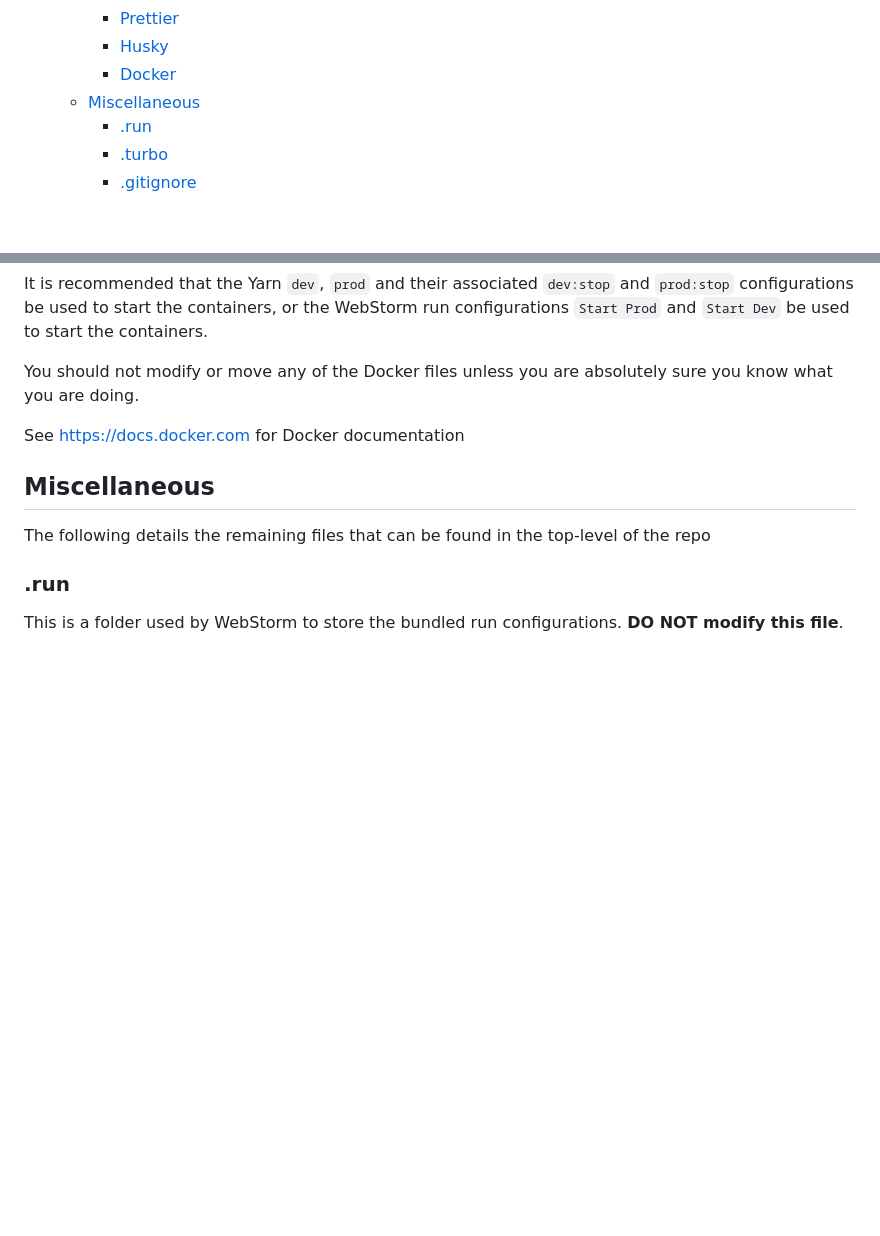
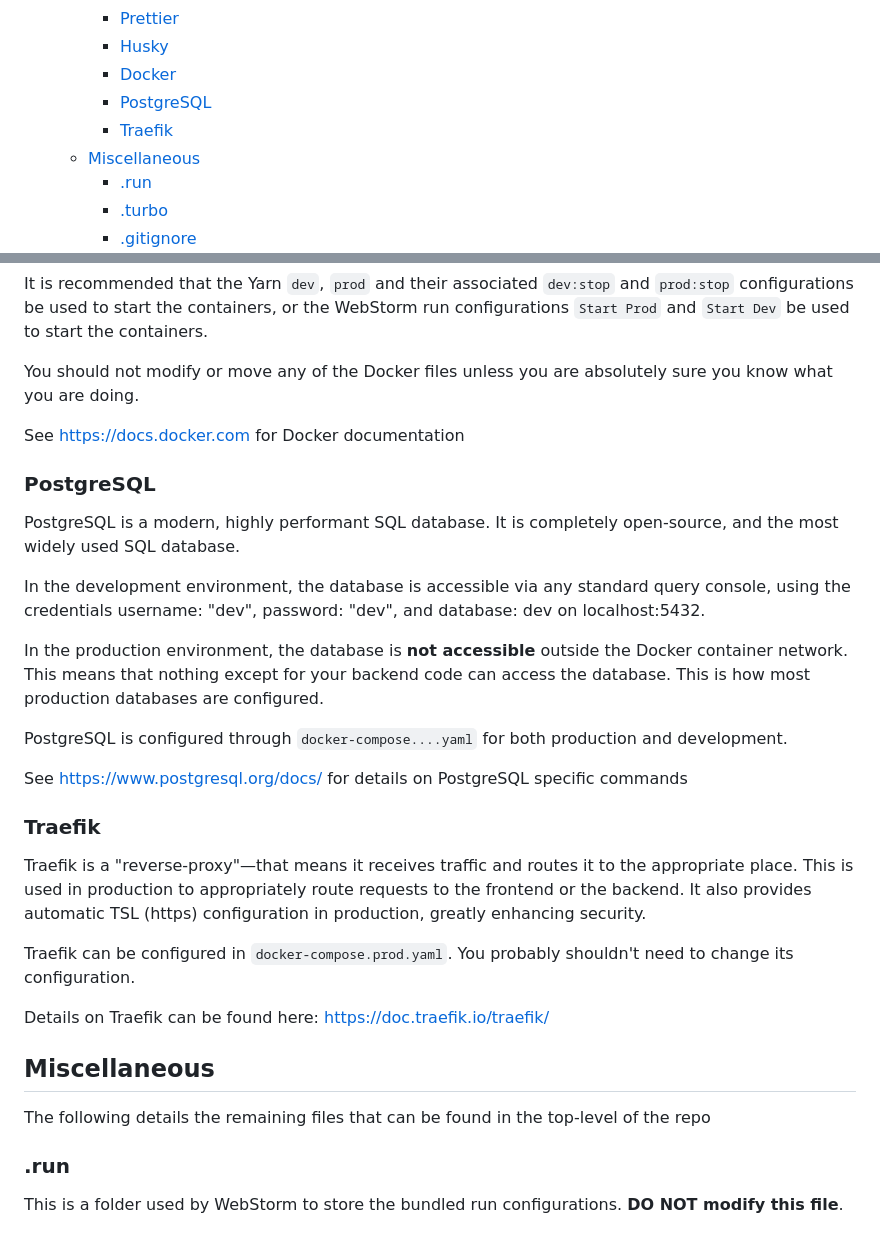
Before and after one commit to Landaman/softeng-framework-mqp, a Markdown page: readme.md, 2 parts joined by grey strips. GitHub-like rendering; blank space fills up the shorter version.

Commit message:
Added PSQL and Traefik documentation

```diff
--- a/readme.md
+++ b/readme.md
@@ -25,6 +25,8 @@ and the reasoning for the tooling it has.
     * [Prettier](#prettier)
     * [Husky](#husky)
     * [Docker](#docker)
+    * [PostgreSQL](#postgresql)
+    * [Traefik](#traefik)
   * [Miscellaneous](#miscellaneous)
     * [.run](#run)
     * [.turbo](#turbo)
@@ -304,6 +306,32 @@ you know what you are doing.
 
 See https://docs.docker.com for Docker documentation
 
+### PostgreSQL
+PostgreSQL is a modern, highly performant SQL database. It is completely
+open-source, and the most widely used SQL database.
+
+In the development environment, the database is accessible via any standard
+query console, using the credentials username: "dev", password: "dev", and database: dev on localhost:5432.
+
+In the production environment, the database is **not accessible** outside the Docker
+container network. This means that nothing except for your backend code can access the database. This
+is how most production databases are configured.
+
+PostgreSQL is configured through `docker-compose....yaml` for both production and development.
+
+See https://www.postgresql.org/docs/ for details on PostgreSQL specific commands
+
+### Traefik
+Traefik is a "reverse-proxy"—that means it receives traffic and routes
+it to the appropriate place. This is used in production to appropriately route
+requests to the frontend or the backend. It also provides automatic TSL (https) configuration
+in production, greatly enhancing security.
+
+Traefik can be configured in `docker-compose.prod.yaml`. You probably
+shouldn't need to change its configuration.
+
+Details on Traefik can be found here: https://doc.traefik.io/traefik/
+
 ## Miscellaneous
 The following details the remaining files that can be found in the top-level of the repo
 
```
